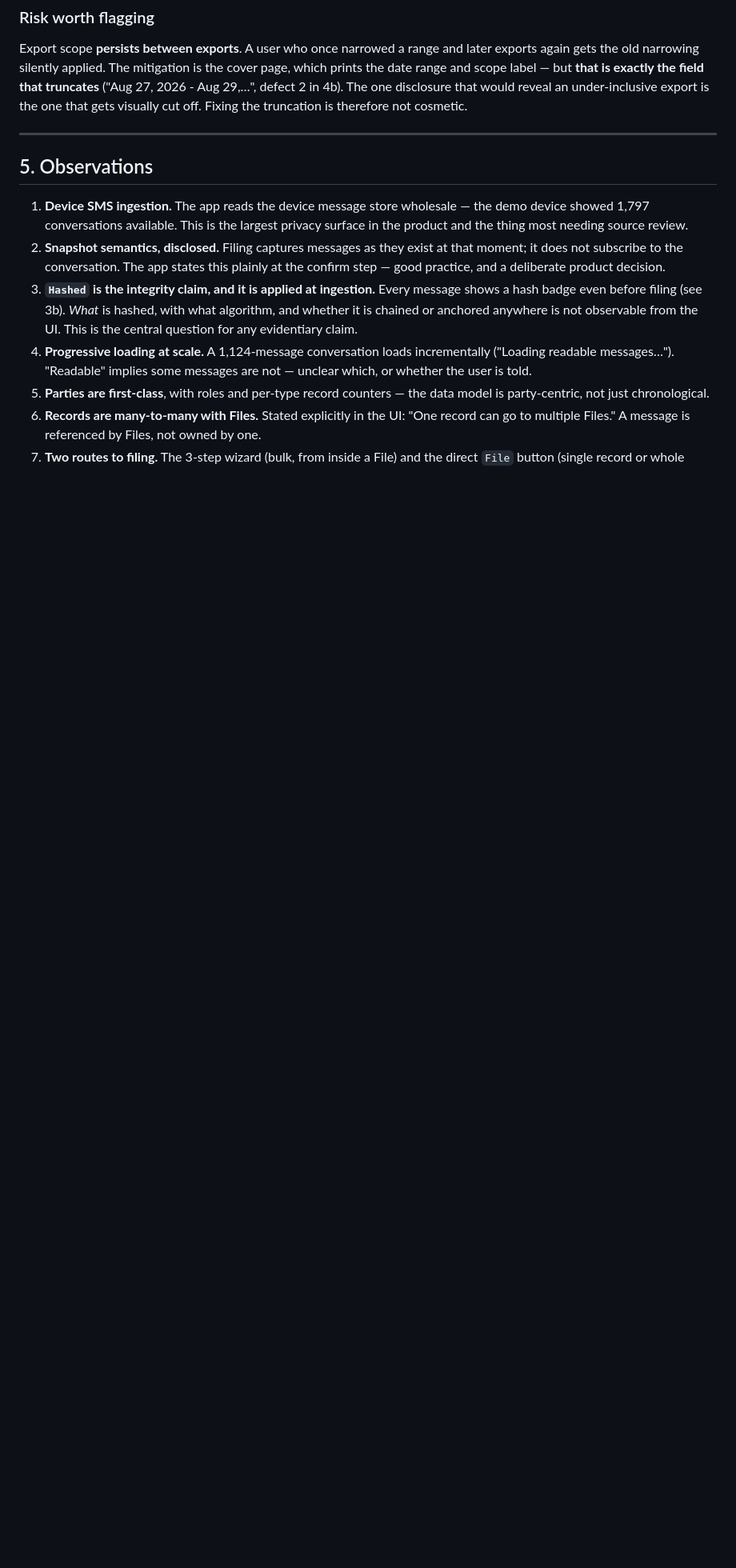
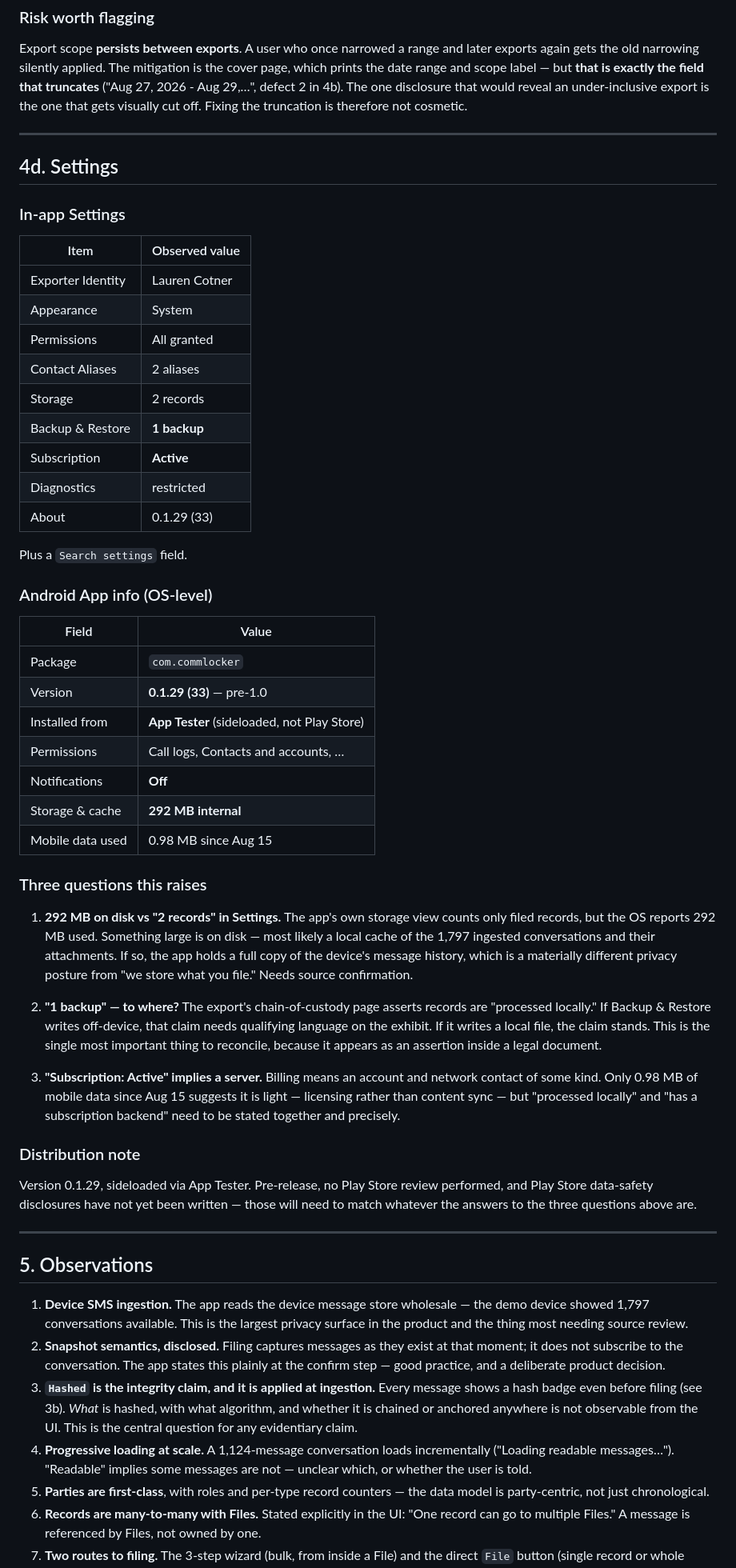
Before and after one commit to CoachCotner/Recalltext, a Markdown page: analysis/commlocker-workflow.md, the part around one of its changes. Shown at 80% size. Rendered like a GitHub page; blank space fills up the shorter version.

Commit message:
Map Settings and OS app info; correct notification characterization
Records in-app settings, package/version/distribution details, and the
storage, backup, and subscription questions that bear on the export's
local-processing assertion.

```diff
--- a/analysis/commlocker-workflow.md
+++ b/analysis/commlocker-workflow.md
@@ -375,6 +375,67 @@ gets visually cut off. Fixing the truncation is therefore not cosmetic.
 
 ---
 
+## 4d. Settings
+
+### In-app Settings
+
+| Item | Observed value |
+|---|---|
+| Exporter Identity | Lauren Cotner |
+| Appearance | System |
+| Permissions | All granted |
+| Contact Aliases | 2 aliases |
+| Storage | 2 records |
+| Backup & Restore | **1 backup** |
+| Subscription | **Active** |
+| Diagnostics | restricted |
+| About | 0.1.29 (33) |
+
+Plus a `Search settings` field.
+
+### Android App info (OS-level)
+
+| Field | Value |
+|---|---|
+| Package | `com.commlocker` |
+| Version | **0.1.29 (33)** — pre-1.0 |
+| Installed from | **App Tester** (sideloaded, not Play Store) |
+| Permissions | Call logs, Contacts and accounts, … |
+| Notifications | **Off** |
+| Storage & cache | **292 MB internal** |
+| Mobile data used | 0.98 MB since Aug 15 |
+
+### Three questions this raises
+
+1. **292 MB on disk vs "2 records" in Settings.**
+   The app's own storage view counts only filed records, but the OS reports
+   292 MB used. Something large is on disk — most likely a local cache of the
+   1,797 ingested conversations and their attachments. If so, the app holds a
+   full copy of the device's message history, which is a materially different
+   privacy posture from "we store what you file." Needs source confirmation.
+
+2. **"1 backup" — to where?**
+   The export's chain-of-custody page asserts records are "processed locally."
+   If Backup & Restore writes off-device, that claim needs qualifying language
+   on the exhibit. If it writes a local file, the claim stands. This is the
+   single most important thing to reconcile, because it appears as an assertion
+   inside a legal document.
+
+3. **"Subscription: Active" implies a server.**
+   Billing means an account and network contact of some kind. Only 0.98 MB of
+   mobile data since Aug 15 suggests it is light — licensing rather than content
+   sync — but "processed locally" and "has a subscription backend" need to be
+   stated together and precisely.
+
+### Distribution note
+
+Version 0.1.29, sideloaded via App Tester. Pre-release, no Play Store review
+performed, and Play Store data-safety disclosures have not yet been written —
+those will need to match whatever the answers to the three questions above are.
+
+
+---
+
 ## 5. Observations
 
 1. **Device SMS ingestion.** The app reads the device message store wholesale —
```
Also changed, not shown: other parts of analysis/commlocker-workflow.md (+7 -5 lines).
